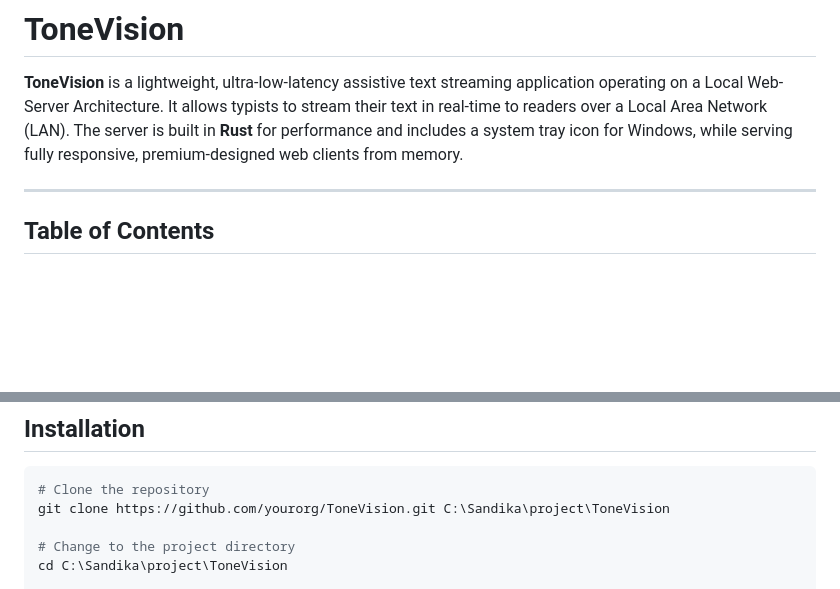
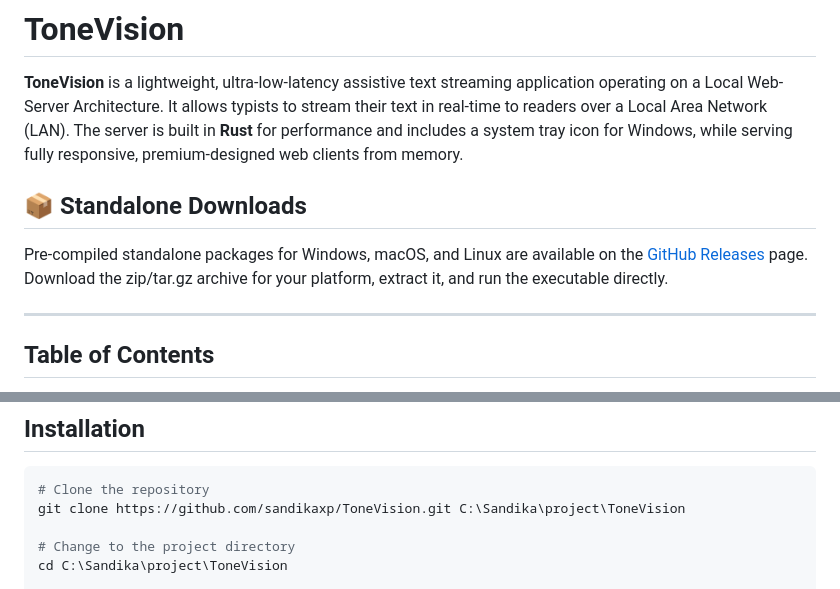
Before and after one commit to sandikaxp/ToneVision, a Markdown page: README.md, 2 parts joined by grey strips. Drawn GitHub-style; blank space fills up the shorter version.

Commit message:
Add releases page download link and update repository clone URL in README

````diff
--- a/README.md
+++ b/README.md
@@ -1,6 +1,9 @@
 # ToneVision
 
 **ToneVision** is a lightweight, ultra-low-latency assistive text streaming application operating on a Local Web-Server Architecture. It allows typists to stream their text in real-time to readers over a Local Area Network (LAN). The server is built in **Rust** for performance and includes a system tray icon for Windows, while serving fully responsive, premium-designed web clients from memory.
+
+## 📦 Standalone Downloads
+Pre-compiled standalone packages for Windows, macOS, and Linux are available on the [GitHub Releases](https://github.com/sandikaxp/ToneVision/releases) page. Download the zip/tar.gz archive for your platform, extract it, and run the executable directly.
 
 ---
 
@@ -48,7 +51,7 @@
 
 ```powershell
 # Clone the repository
-git clone https://github.com/yourorg/ToneVision.git C:\Sandika\project\ToneVision
+git clone https://github.com/sandikaxp/ToneVision.git C:\Sandika\project\ToneVision
 
 # Change to the project directory
 cd C:\Sandika\project\ToneVision
````
